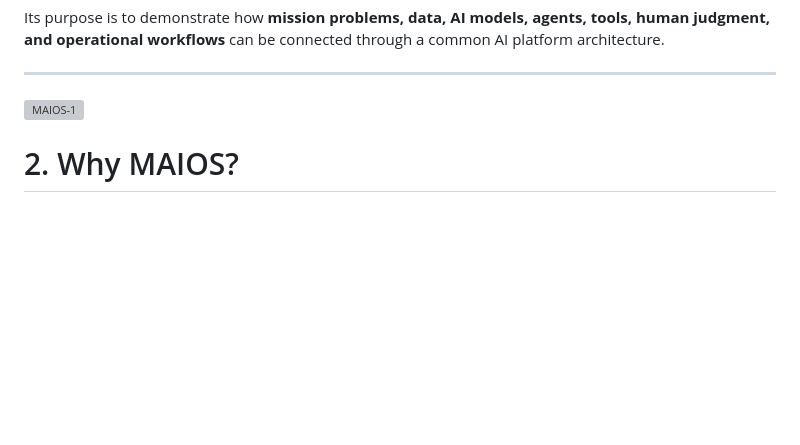
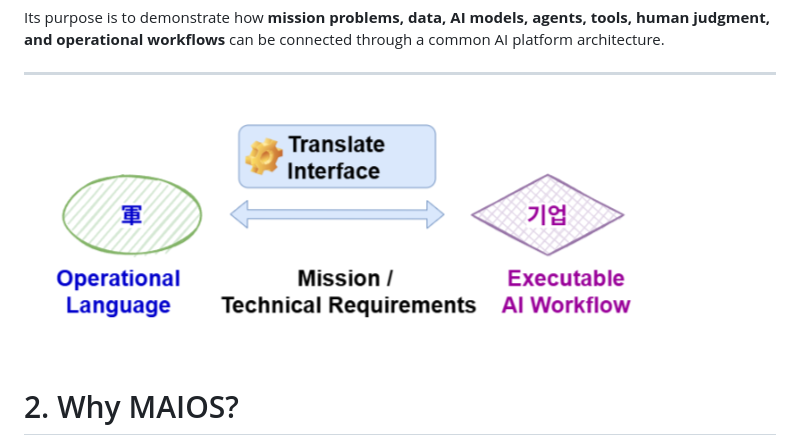
Before and after one commit to cptpark01/maios-showcase, a Markdown page: README.md, the part around one of its changes. GitHub-like rendering; blank space fills up the shorter version; grey boxes are pictures that could not be loaded.

```diff
--- a/README.md
+++ b/README.md
@@ -47,7 +47,7 @@ Its purpose is to demonstrate how **mission problems, data, AI models, agents, t
 
 ---
 
-![MAIOS-1](./doc/screenshots/MAIOS-1.png)
+![MAIOS-1](./docs/screenshots/MAIOS-1.png)
 
 # 2. Why MAIOS?
 
```
Also changed, not shown: other parts of README.md (+1 -2 lines).
